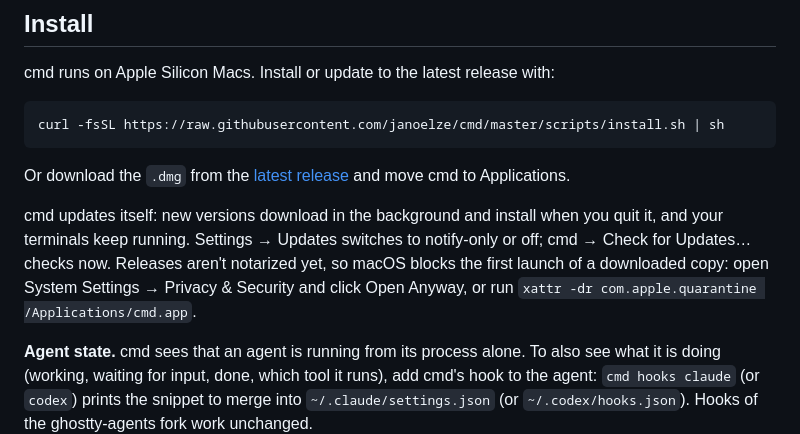
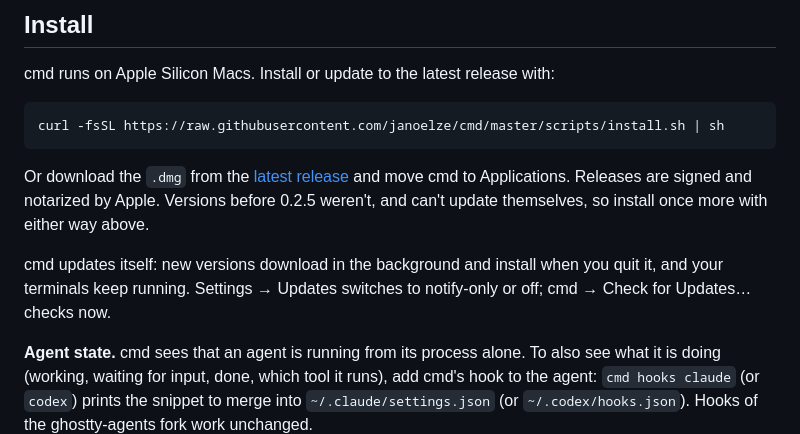
Before and after one commit to janoelze/cmd, a Markdown page: README.md, the part around the change. Rendered like a GitHub page.

Commit message:
README: releases are notarized now; older versions need one more install
Co-Authored-By: Claude Opus 5.5 <noreply@anthropic.com>

````diff
--- a/README.md
+++ b/README.md
@@ -74,9 +74,9 @@ cmd runs on Apple Silicon Macs. Install or update to the latest release with:
 curl -fsSL https://raw.githubusercontent.com/janoelze/cmd/master/scripts/install.sh | sh
 ```
 
-Or download the `.dmg` from the [latest release](https://github.com/janoelze/cmd/releases/latest) and move cmd to Applications.
+Or download the `.dmg` from the [latest release](https://github.com/janoelze/cmd/releases/latest) and move cmd to Applications. Releases are signed and notarized by Apple. Versions before 0.2.5 weren't, and can't update themselves, so install once more with either way above.
 
-cmd updates itself: new versions download in the background and install when you quit it, and your terminals keep running. Settings → Updates switches to notify-only or off; cmd → Check for Updates… checks now. Releases aren't notarized yet, so macOS blocks the first launch of a downloaded copy: open System Settings → Privacy & Security and click Open Anyway, or run `xattr -dr com.apple.quarantine /Applications/cmd.app`.
+cmd updates itself: new versions download in the background and install when you quit it, and your terminals keep running. Settings → Updates switches to notify-only or off; cmd → Check for Updates… checks now.
 
 **Agent state.** cmd sees that an agent is running from its process alone. To also see what it is doing (working, waiting for input, done, which tool it runs), add cmd's hook to the agent: `cmd hooks claude` (or `codex`) prints the snippet to merge into `~/.claude/settings.json` (or `~/.codex/hooks.json`). Hooks of the ghostty-agents fork work unchanged.
 
````
